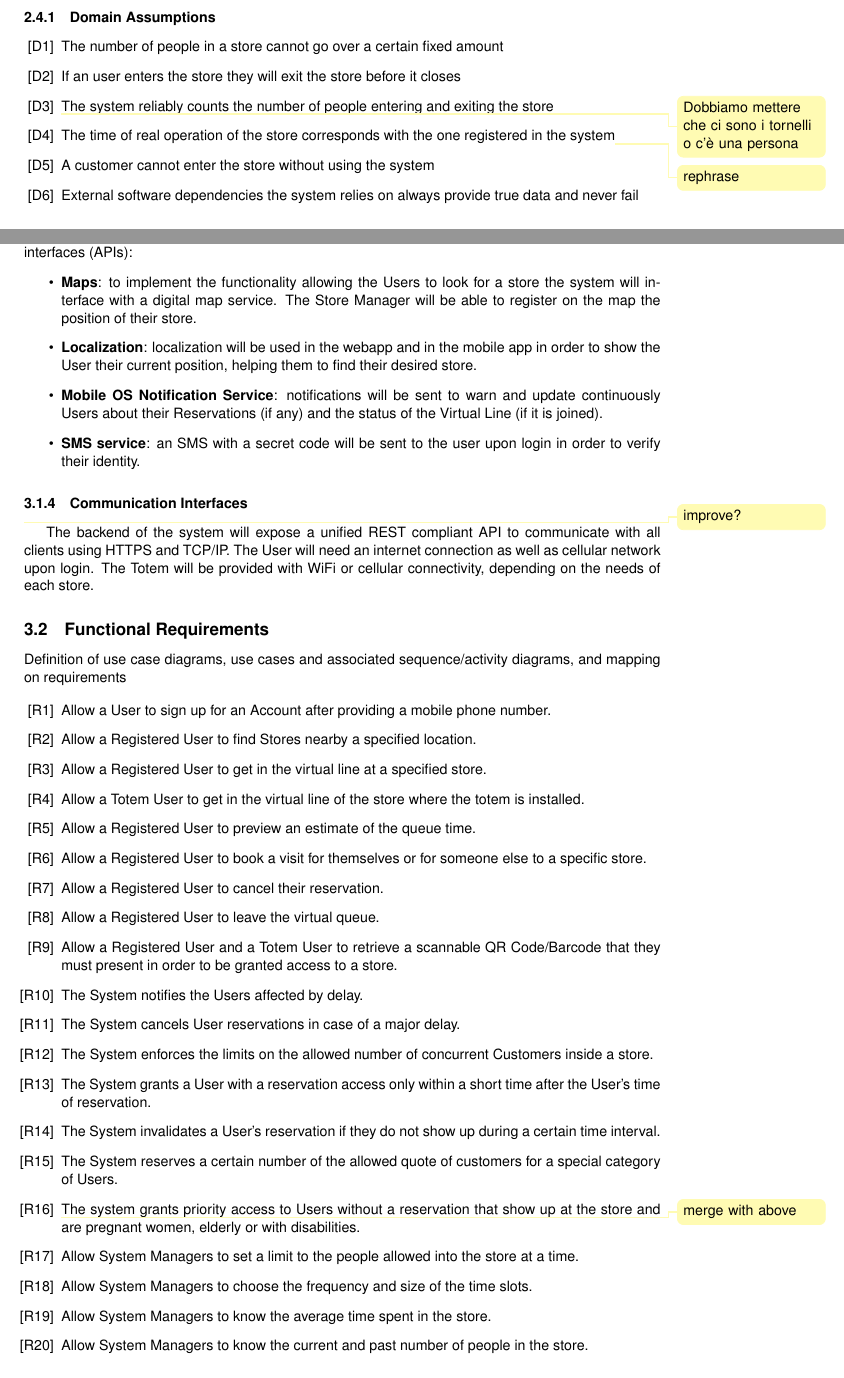
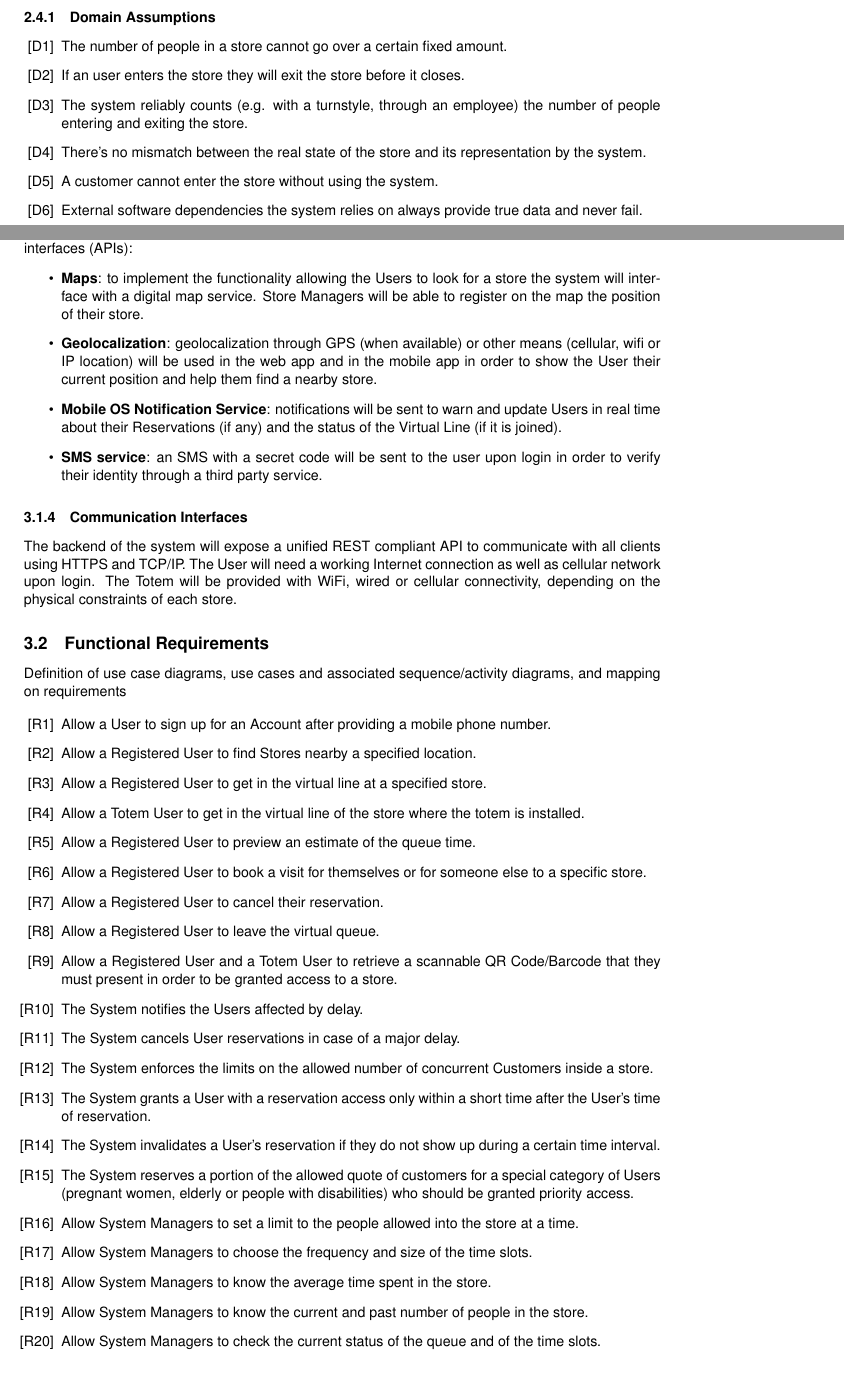
Before and after one commit to andreafra/Software-Engineering-2-Project-2021, a LaTeX document (RASD/rasd.tex, which reads RASD/sections/overall_description.tex, RASD/sections/specific_requirments.tex): two parts of pages 7 and 11 of 14, joined at a grey line, cut so that both start at the same text. Compiled offline with pdfLaTeX.

Commit message:
Various fixes, expanded g/d/r matrix

```diff
--- a/RASD/sections/overall_description.tex
+++ b/RASD/sections/overall_description.tex
@@ -132,12 +132,12 @@ The objective of Customers Line-Up is to be as inclusive as possible, providing
 
 \subsubsection{Domain Assumptions}
 \begin{enumerate}[label={[D\arabic*]}]
-    \item The number of people in a store cannot go over a certain fixed amount
-    \item If an user enters the store they will exit the store before it closes
-    \item \todo{Dobbiamo mettere che ci sono i tornelli o c'è una persona}The system reliably counts the number of people entering and exiting the store
-    \item The time of real operation of the store corresponds with the one registered in the system\todo{rephrase}
-    \item A customer cannot enter the store without using the system
-    \item External software dependencies the system relies on always provide true data and never fail
+    \item The number of people in a store cannot go over a certain fixed amount.
+    \item If an user enters the store they will exit the store before it closes.
+    \item The system reliably counts (e.g. with a turnstyle, through an employee) the number of people entering and exiting the store.
+    \item There's no mismatch between the real state of the store and its representation by the system.
+    \item A customer cannot enter the store without using the system.
+    \item External software dependencies the system relies on always provide true data and never fail.
 \end{enumerate}
 
 \subsubsection{Dependencies}
--- a/RASD/sections/specific_requirments.tex
+++ b/RASD/sections/specific_requirments.tex
@@ -85,14 +85,16 @@ admitted to the store, otherwise they won't be able to enter.
 \subsubsection{Software Interfaces}
 In order to provide its full functionality to all users, the system will make use of the following software interfaces (APIs):
 \begin{itemize}
-    \item \textbf{Maps}: to implement the functionality allowing the Users to look for a store the system will interface with a digital map service. The Store Manager will be able to register on the map the position of their store.
-    \item \textbf{Localization}: localization will be used in the webapp and in the mobile app in order to show the User their current position, helping them to find their desired store.
-    \item \textbf{Mobile OS Notification Service}: notifications will be sent to warn and update continuously Users about their Reservations (if any) and the status of the Virtual Line (if it is joined).
-    \item \textbf{SMS service}: an SMS with a secret code will be sent to the user upon login in order to verify their identity.
+    \item \textbf{Maps}: to implement the functionality allowing the Users to look for a store the system will interface with a digital map service. Store Managers will be able to register on the map the position of their store.
+    \item \textbf{Geolocalization}: geolocalization through GPS (when available) or other means (cellular, wifi or IP location) will be used in the web app and in the mobile app in order to show the User their current position and help them find a nearby store.
+    \item \textbf{Mobile OS Notification Service}: notifications will be sent to warn and update Users in real time about their Reservations (if any) and the status of the Virtual Line (if it is joined).
+    \item \textbf{SMS service}: an SMS with a secret code will be sent to the user upon login in order to verify their identity through a third party service.
 \end{itemize}
 
 \subsubsection{Communication Interfaces}
-\todo{improve?}The backend of the system will expose a unified REST compliant API to communicate with all clients using HTTPS and TCP/IP. The User will need an internet connection as well as cellular network upon login. The Totem will be provided with WiFi or cellular connectivity, depending on the needs of each store.
+The backend of the system will expose a unified REST compliant API to communicate with all clients using HTTPS and TCP/IP.
+The User will need a working Internet connection as well as cellular network upon login.
+The Totem will be provided with WiFi, wired or cellular connectivity, depending on the physical constraints of each store.
 
 \subsection{Functional Requirements}
 Definition of use case diagrams, use cases and associated
@@ -116,8 +118,7 @@ sequence/activity diagrams, and mapping on requirements
     \item The System enforces the limits on the allowed number of concurrent Customers inside a store.
     \item The System grants a User with a reservation access only within a short time after the User's time of reservation.
     \item The System invalidates a User's reservation if they do not show up during a certain time interval.
-    \item The System reserves a certain number of the allowed quote of customers for a special category of Users.
-    \item \todo{merge with above}The system grants priority access to Users without a reservation that show up at the store and are pregnant women, elderly or with disabilities.
+    \item The System reserves a portion of the allowed quote of customers for a special category of Users (pregnant women, elderly or people with disabilities) who should be granted priority access.
 
     % System Managers
     \item Allow System Managers to set a limit to the people allowed into the store at a time.
```
Also changed, not shown: RASD/sections/introduction.tex (+8 -5 lines), RASD/rasd.pdf, RASD/sections/overall_description.tex (2 more changed lines), RASD/sections/specific_requirments.tex (12 more changed lines).
